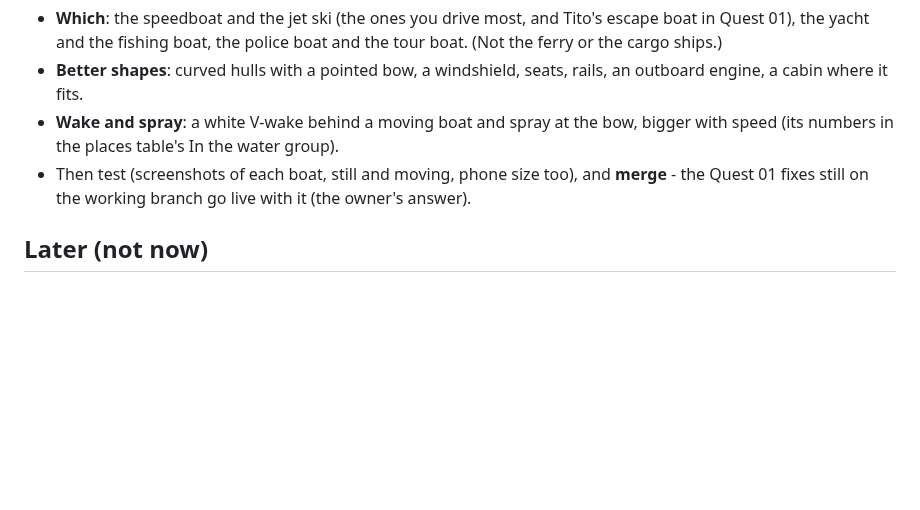
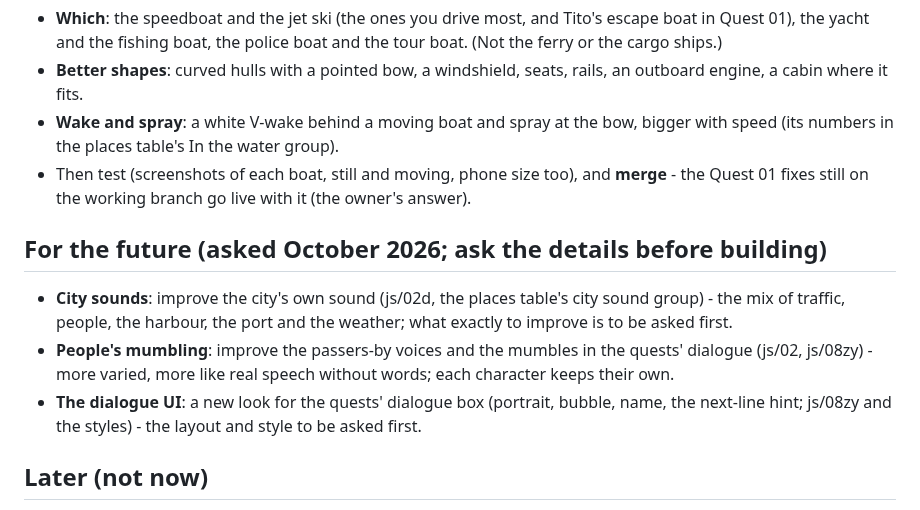
Before and after one commit to tmelcr-crypto/Runner, a Markdown page: docs/PLAN.md, the part around the change. Rendered like a GitHub page; blank space fills up the shorter version.

Commit message:
Plan: for the future - better city sounds, people's mumbling (in quests too), a new dialogue UI
Co-Authored-By: Claude <noreply@anthropic.com>
Claude-Session: https://claude.ai/code/session_01RpWbq89r71C1p9HP7EcbZ5

```diff
--- a/docs/PLAN.md
+++ b/docs/PLAN.md
@@ -243,6 +243,14 @@ Story mode is not started yet: when it is, the open items in docs/STORY.md come
 - Then test (screenshots of each boat, still and moving, phone size too), and **merge** - the Quest 01 fixes still on the working
   branch go live with it (the owner's answer).
 
+## For the future (asked October 2026; ask the details before building)
+- **City sounds**: improve the city's own sound (js/02d, the places table's city sound group) - the mix of traffic, people,
+  the harbour, the port and the weather; what exactly to improve is to be asked first.
+- **People's mumbling**: improve the passers-by voices and the mumbles in the quests' dialogue (js/02, js/08zy) - more varied,
+  more like real speech without words; each character keeps their own.
+- **The dialogue UI**: a new look for the quests' dialogue box (portrait, bubble, name, the next-line hint; js/08zy and the
+  styles) - the layout and style to be asked first.
+
 ## Later (not now)
 - **People with real lives** (asked again October 2026; to be asked about in detail before building): every passer-by and driver
   lives somewhere - a flat, a house, a hotel room - and goes through a day that makes sense: out of the front door in the morning,
```
